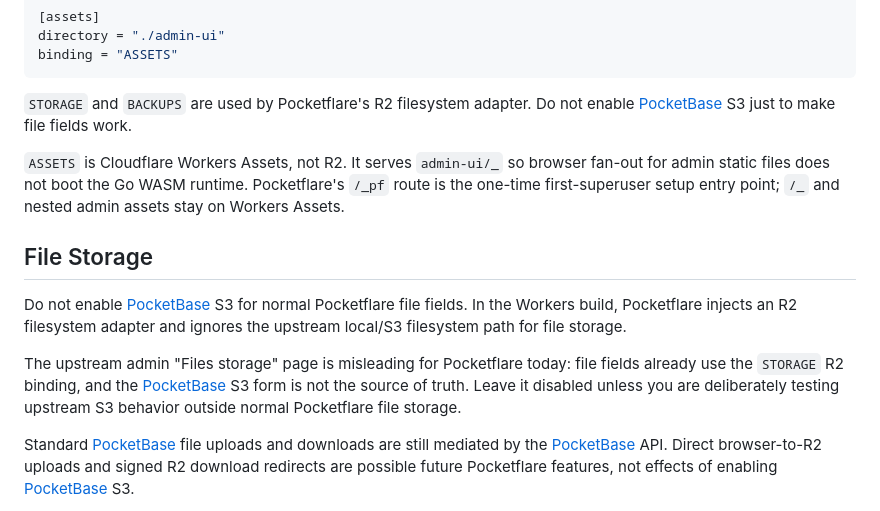
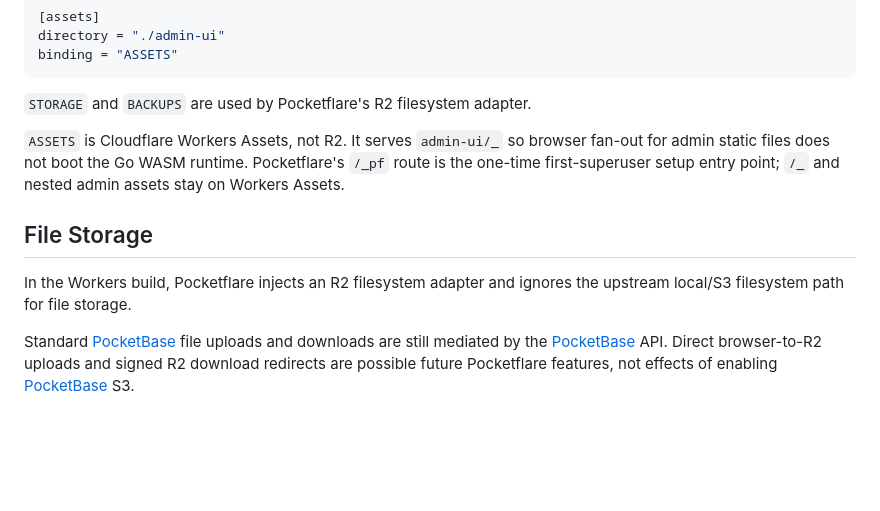
Before and after one commit to jmonster/pocketflare, a Markdown page: README.md, the part around the change. Rendered like a GitHub page; blank space fills up the shorter version.

````diff
--- a/README.md
+++ b/README.md
@@ -191,15 +191,13 @@ directory = "./admin-ui"
 binding = "ASSETS"
 ```
 
-`STORAGE` and `BACKUPS` are used by Pocketflare's R2 filesystem adapter. Do not enable [PocketBase] S3 just to make file fields work.
+`STORAGE` and `BACKUPS` are used by Pocketflare's R2 filesystem adapter.
 
 `ASSETS` is Cloudflare Workers Assets, not R2. It serves `admin-ui/_` so browser fan-out for admin static files does not boot the Go WASM runtime. Pocketflare's `/_pf` route is the one-time first-superuser setup entry point; `/_` and nested admin assets stay on Workers Assets.
 
 ## File Storage
 
-Do not enable [PocketBase] S3 for normal Pocketflare file fields. In the Workers build, Pocketflare injects an R2 filesystem adapter and ignores the upstream local/S3 filesystem path for file storage.
-
-The upstream admin "Files storage" page is misleading for Pocketflare today: file fields already use the `STORAGE` R2 binding, and the [PocketBase] S3 form is not the source of truth. Leave it disabled unless you are deliberately testing upstream S3 behavior outside normal Pocketflare file storage.
+In the Workers build, Pocketflare injects an R2 filesystem adapter and ignores the upstream local/S3 filesystem path for file storage.
 
 Standard [PocketBase] file uploads and downloads are still mediated by the [PocketBase] API. Direct browser-to-R2 uploads and signed R2 download redirects are possible future Pocketflare features, not effects of enabling [PocketBase] S3.
 
````
Also changed, not shown: AGENTS.md (+1 -1 lines), OVERVIEW.md (+1 -1 lines).
